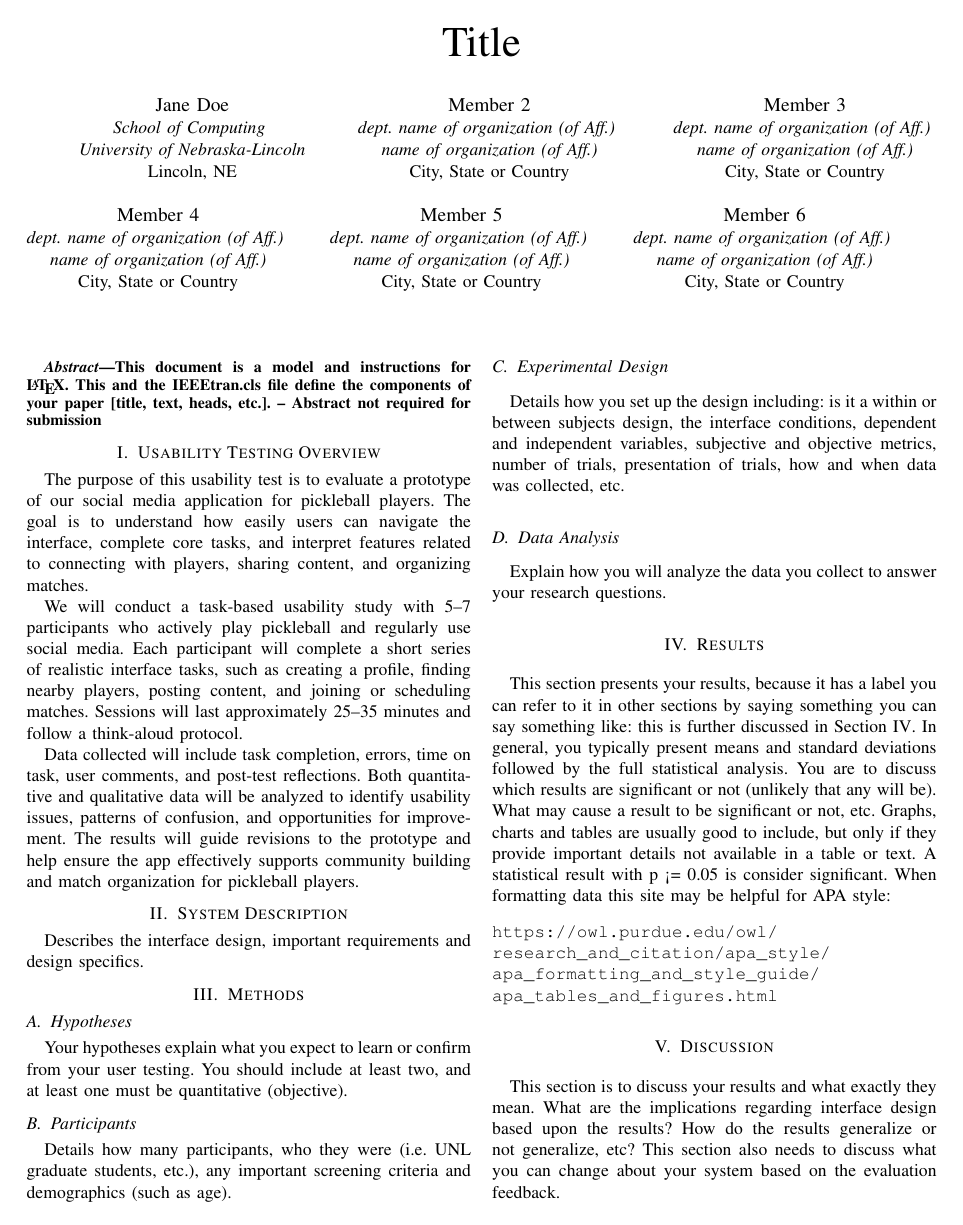
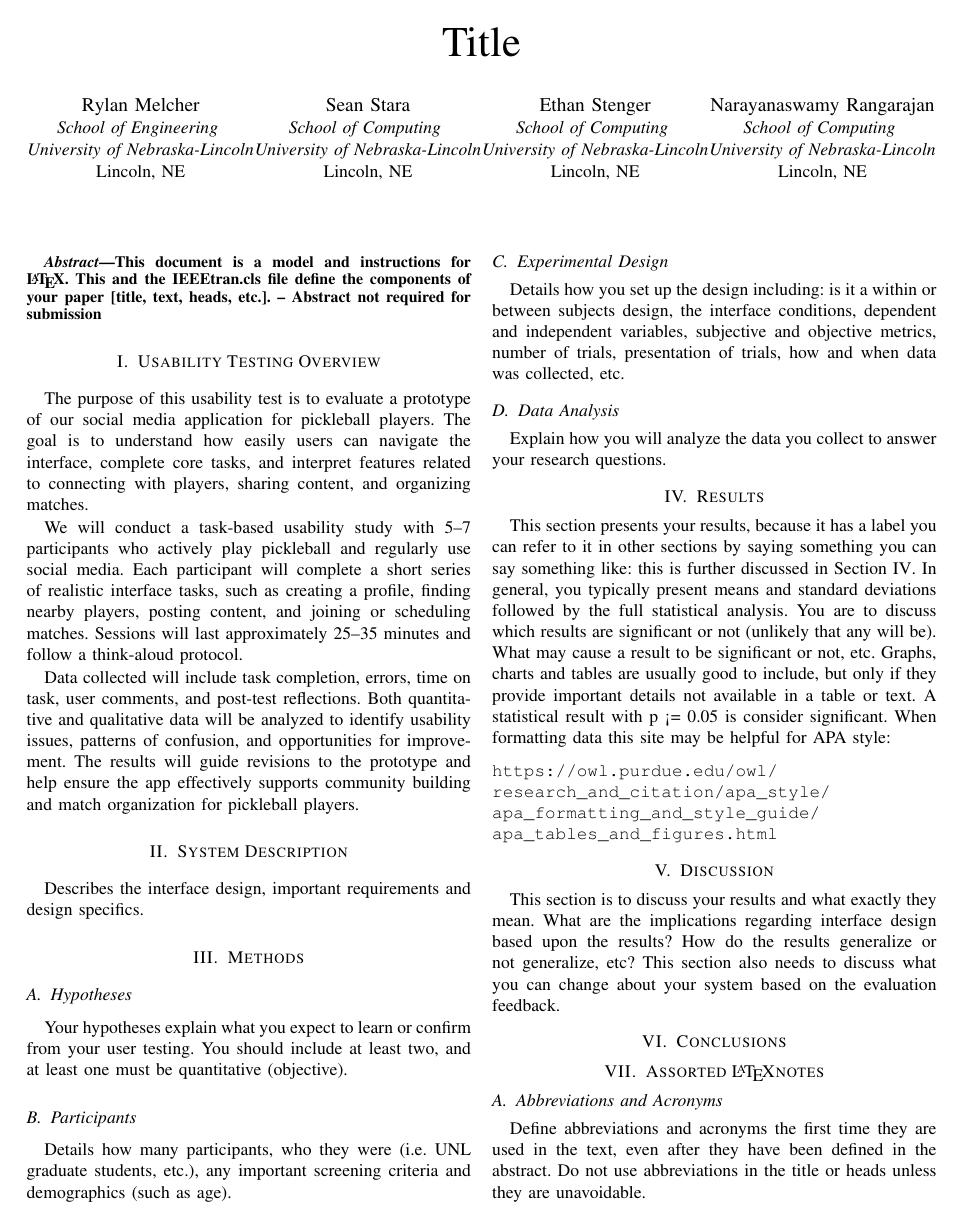
Before and after one commit to pujara-narayana/PickleCloud, a LaTeX paper (P5.tex): page 1 of 3. Compiled offline with pdfLaTeX.

Commit message:
Added member information on P5.tex

```diff
--- a/P5.tex
+++ b/P5.tex
@@ -13,35 +13,25 @@
 \title{ Title}
 %Everything besides your name is optional for author description
 
-\author{\IEEEauthorblockN{Jane Doe}
+\author{\IEEEauthorblockN{Rylan Melcher}
+\IEEEauthorblockA{\textit{School of Engineering} \\
+\textit{University of Nebraska-Lincoln}\\
+Lincoln, NE}
+\and
+\IEEEauthorblockN{Sean Stara}
 \IEEEauthorblockA{\textit{School of Computing} \\
 \textit{University of Nebraska-Lincoln}\\
 Lincoln, NE}
 \and
-\IEEEauthorblockN{Member 2}
-\IEEEauthorblockA{\textit{dept. name of organization (of Aff.)} \\
-\textit{name of organization (of Aff.)}\\
-City, State or Country}
+\IEEEauthorblockN{Ethan Stenger}
+\IEEEauthorblockA{\textit{School of Computing} \\
+\textit{University of Nebraska-Lincoln}\\
+Lincoln, NE}
 \and
-\IEEEauthorblockN{Member 3}
-\IEEEauthorblockA{\textit{dept. name of organization (of Aff.)} \\
-\textit{name of organization (of Aff.)}\\
-City, State or Country}
-\and
-\IEEEauthorblockN{Member 4}
-\IEEEauthorblockA{\textit{dept. name of organization (of Aff.)} \\
-\textit{name of organization (of Aff.)}\\
-City, State or Country}
-\and
-\IEEEauthorblockN{Member 5}
-\IEEEauthorblockA{\textit{dept. name of organization (of Aff.)} \\
-\textit{name of organization (of Aff.)}\\
-City, State or Country}
-\and
-\IEEEauthorblockN{Member 6}
-\IEEEauthorblockA{\textit{dept. name of organization (of Aff.)} \\
-\textit{name of organization (of Aff.)}\\
-City, State or Country}
+\IEEEauthorblockN{Narayanaswamy Rangarajan}
+\IEEEauthorblockA{\textit{School of Computing} \\
+\textit{University of Nebraska-Lincoln}\\
+Lincoln, NE}
 }
 
 \maketitle
```
